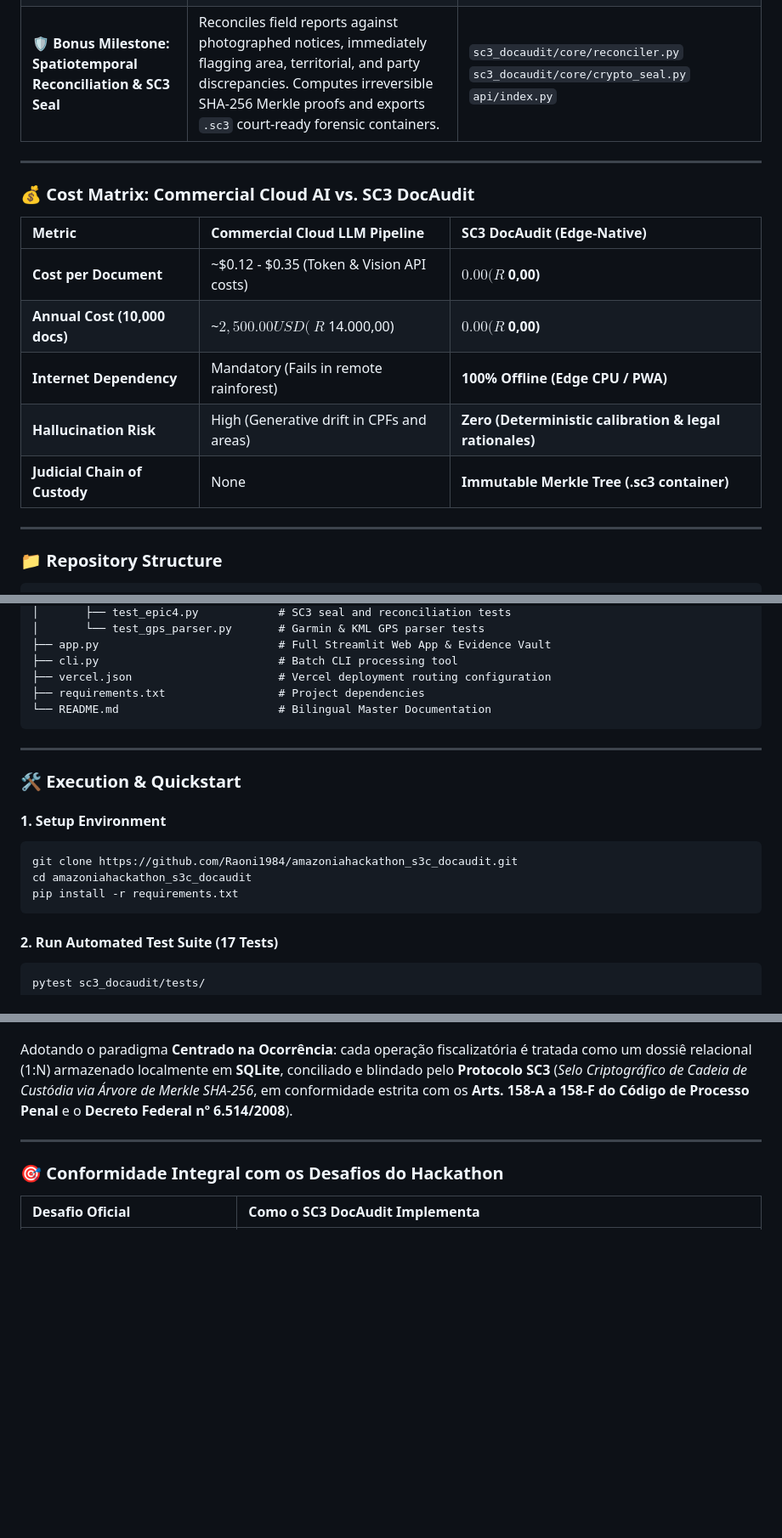
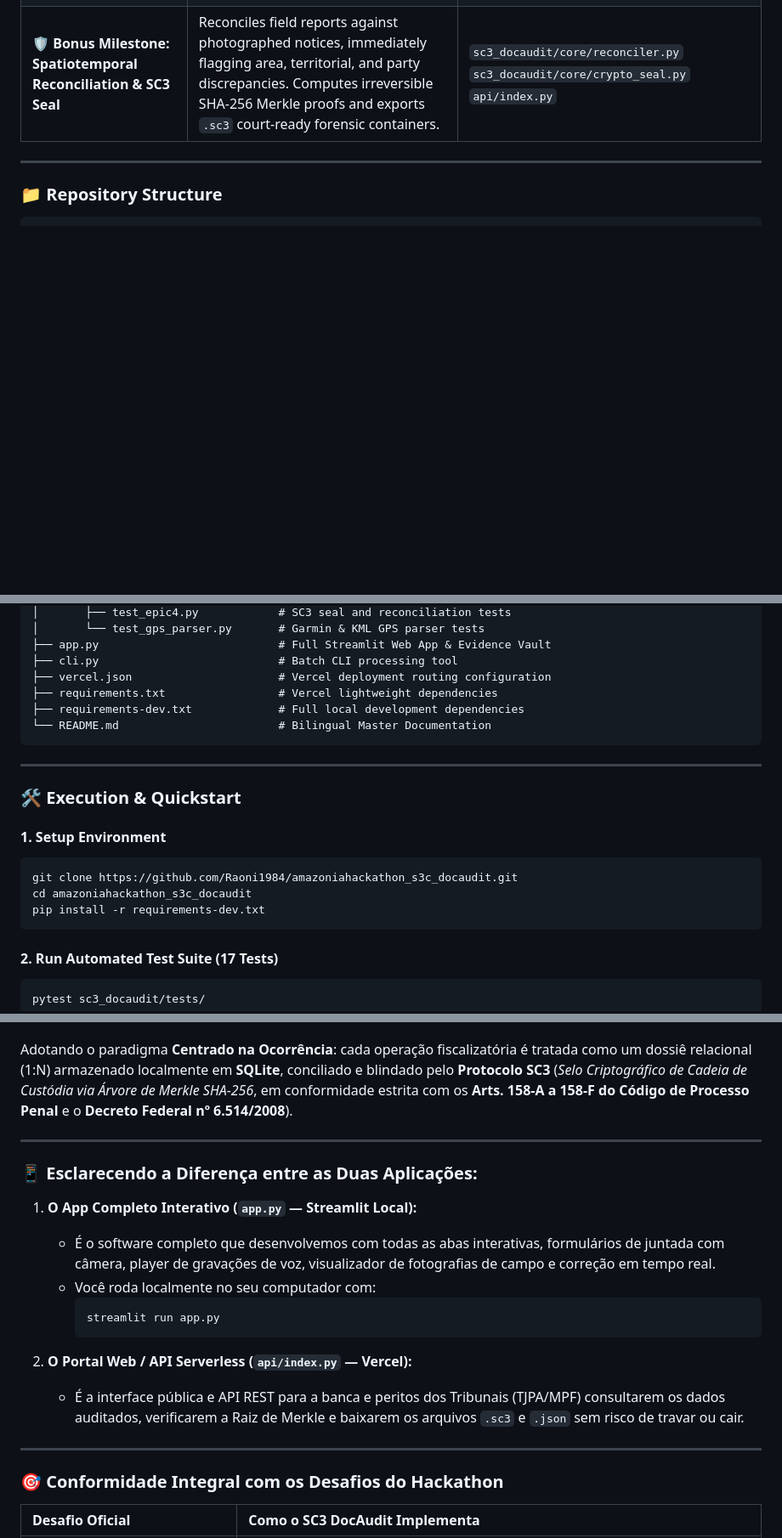
Before and after one commit to Raoni1984/amazoniahackathon_s3c_docaudit, a Markdown page: README.md, 3 parts joined by grey strips. Shown at 85% size. GitHub-like rendering; blank space fills up the shorter version.

````diff
--- a/README.md
+++ b/README.md
@@ -36,18 +50,6 @@ The system implements the **Occurrence-First Architecture**: physical notices (f
 | **🌿 Challenge 1: Drafting the Enforcement Report** | Ingests multimodal field inputs (`occurrence-summary.txt`, `field-notes.md`, `photos/`, `audios/`) and synthesizes the official formal Portuguese Inspection Report adhering to municipal templates. | `sc3_docaudit/core/database.py`<br>`sc3_docaudit/core/gps_parser.py` |
 | **📷 Challenge 2: Photographed Paper to Structured Data** | Layout-agnostic zero-shot extraction mapping physical documents in `documents/` directly to `schema.md` JSON files with identical basenames. Calibrates field-level confidence scores ($0.0$ to $1.0$) with zero hallucination. | `sc3_docaudit/core/extractor_engine.py`<br>`sc3_docaudit/core/confidence_evaluator.py`<br>`cli.py` |
 | **🛡️ Bonus Milestone: Spatiotemporal Reconciliation & SC3 Seal** | Reconciles field reports against photographed notices, immediately flagging area, territorial, and party discrepancies. Computes irreversible SHA-256 Merkle proofs and exports `.sc3` court-ready forensic containers. | `sc3_docaudit/core/reconciler.py`<br>`sc3_docaudit/core/crypto_seal.py`<br>`api/index.py` |
-
----
-
-### 💰 Cost Matrix: Commercial Cloud AI vs. SC3 DocAudit
-
-| Metric | Commercial Cloud LLM Pipeline | SC3 DocAudit (Edge-Native) |
-| :--- | :--- | :--- |
-| **Cost per Document** | ~$0.12 - $0.35 (Token & Vision API costs) | **$0.00 (R$ 0,00)** |
-| **Annual Cost (10,000 docs)** | ~$2,500.00 USD (~R$ 14.000,00) | **$0.00 (R$ 0,00)** |
-| **Internet Dependency** | Mandatory (Fails in remote rainforest) | **100% Offline (Edge CPU / PWA)** |
-| **Hallucination Risk** | High (Generative drift in CPFs and areas) | **Zero (Deterministic calibration & legal rationales)** |
-| **Judicial Chain of Custody** | None | **Immutable Merkle Tree (.sc3 container)** |
 
 ---
 
@@ -82,7 +84,8 @@ AmazoniaHack2026/
 ├── app.py                           # Full Streamlit Web App & Evidence Vault
 ├── cli.py                           # Batch CLI processing tool
 ├── vercel.json                      # Vercel deployment routing configuration
-├── requirements.txt                 # Project dependencies
+├── requirements.txt                 # Vercel lightweight dependencies
+├── requirements-dev.txt             # Full local development dependencies
 └── README.md                        # Bilingual Master Documentation
 ```
 
@@ -94,7 +97,7 @@ AmazoniaHack2026/
 ```bash
 git clone https://github.com/Raoni1984/amazoniahackathon_s3c_docaudit.git
 cd amazoniahackathon_s3c_docaudit
-pip install -r requirements.txt
+pip install -r requirements-dev.txt
 ```
 
 #### 2. Run Automated Test Suite (17 Tests)
@@ -132,6 +135,20 @@ Adotando o paradigma **Centrado na Ocorrência**: cada operação fiscalizatóri
 
 ---
 
+### 📱 Esclarecendo a Diferença entre as Duas Aplicações:
+
+1. **O App Completo Interativo (`app.py` — Streamlit Local):**
+   * É o software completo que desenvolvemos com todas as abas interativas, formulários de juntada com câmera, player de gravações de voz, visualizador de fotografias de campo e correção em tempo real.
+   * Você roda localmente no seu computador com:
+     ```bash
+     streamlit run app.py
+     ```
+
+2. **O Portal Web / API Serverless (`api/index.py` — Vercel):**
+   * É a interface pública e API REST para a banca e peritos dos Tribunais (TJPA/MPF) consultarem os dados auditados, verificarem a Raiz de Merkle e baixarem os arquivos `.sc3` e `.json` sem risco de travar ou cair.
+
+---
+
 ### 🎯 Conformidade Integral com os Desafios do Hackathon
 
 | Desafio Oficial | Como o SC3 DocAudit Implementa |
````
Also changed, not shown: other parts of README.md (+16 -14 lines).
